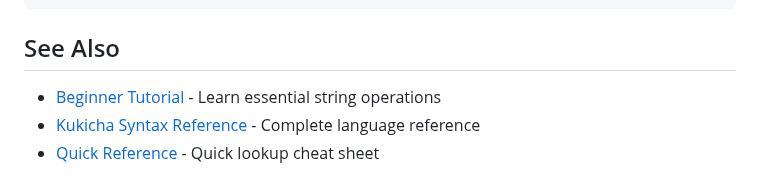
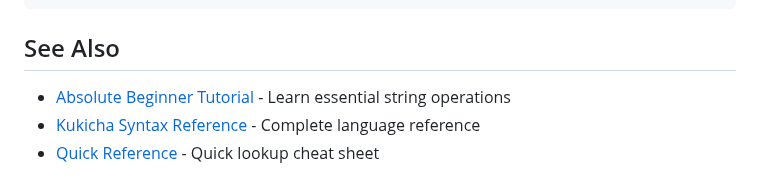
Before and after one commit to duber000/kukicha, a Markdown page: docs/stdlib-string-reference.md, the part around the change. GitHub-like rendering.

Commit message:
Update tutorial link to Absolute Beginner Tutorial

```diff
--- a/docs/stdlib-string-reference.md
+++ b/docs/stdlib-string-reference.md
@@ -105,6 +105,6 @@ parts := string.SplitN("a:b:c:d", ":", 2)
 
 ## See Also
 
-- [Beginner Tutorial](tutorial/beginner-tutorial.md) - Learn essential string operations
+- [Absolute Beginner Tutorial](tutorials/absolute-beginner-tutorial.md) - Learn essential string operations
 - [Kukicha Syntax Reference](kukicha-syntax-v1.0.md) - Complete language reference
 - [Quick Reference](kukicha-quick-reference.md) - Quick lookup cheat sheet
```
